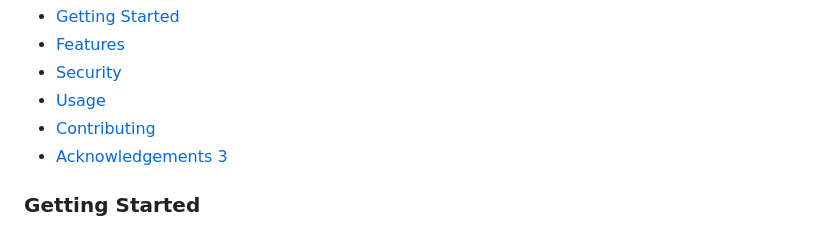
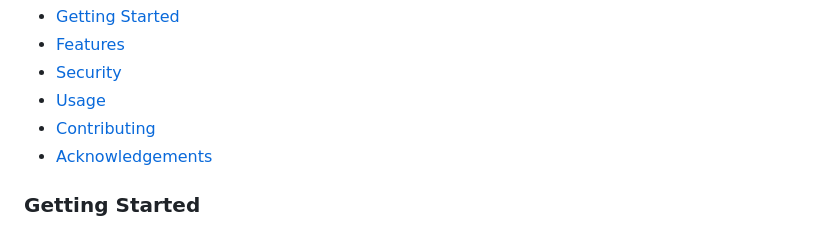
Before and after one commit to Moslihbadr/Products-Management-System, a Markdown page: README.md, the part around the change. Drawn GitHub-style.

```diff
--- a/README.md
+++ b/README.md
@@ -9,7 +9,7 @@ This is a simple Products Management System (PMS) built using JavaScript. The sy
   <li><a href="#section-3">Security</a></li>
   <li><a href="#section-4">Usage</a></li>
   <li><a href="#section-5">Contributing</a></li>
-  <li><a href="#section-6">Acknowledgements 3</a></li>
+  <li><a href="#section-6">Acknowledgements</a></li>
 </ul>
 
 <h3 id="section-1">Getting Started</h3>
```
